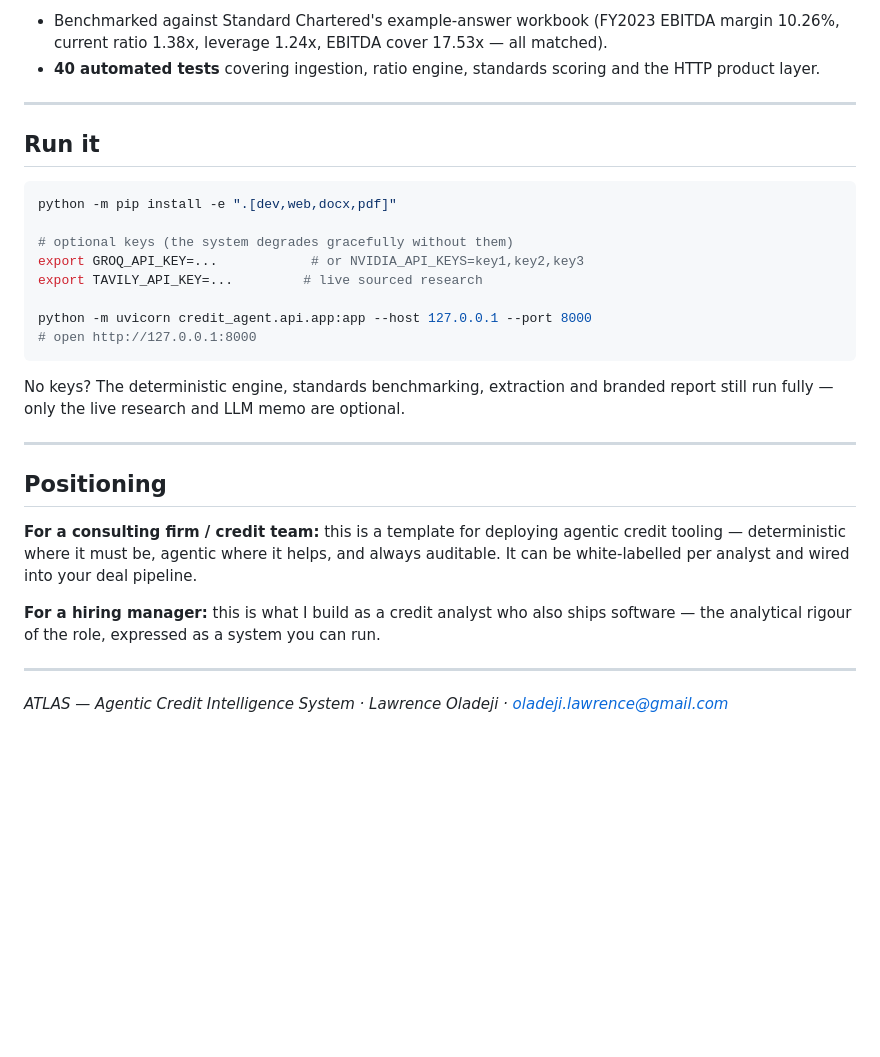
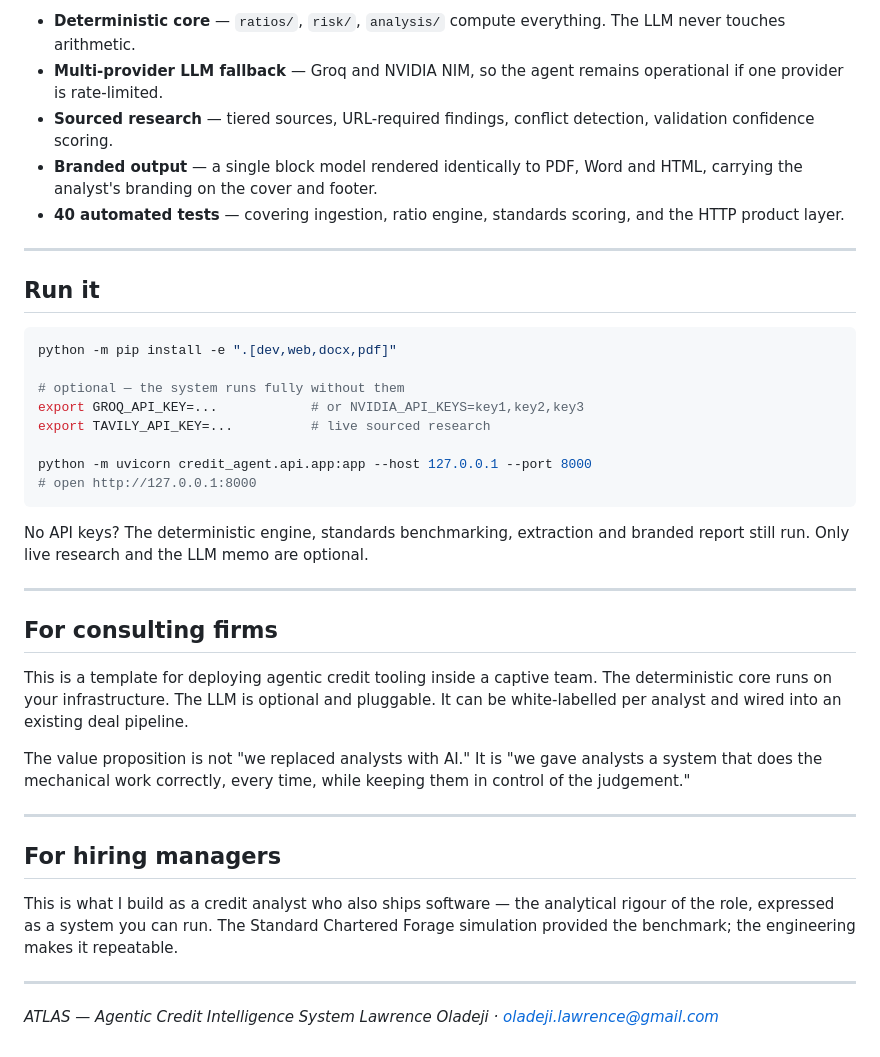
Before and after one commit to Lawrencium-103/Credit_Analyst_Agent, a Markdown page: README.md, the part around one of its changes. Rendered like a GitHub page; blank space fills up the shorter version.

````diff
--- a/README.md
+++ b/README.md
@@ -128,6 +157,14 @@ Other hardening from real testing: vendored `marked` locally (no CDN dependency)
 
-- Benchmarked against Standard Chartered's example-answer workbook (FY2023 EBITDA margin 10.26%, current ratio 1.38x, leverage 1.24x, EBITDA cover 17.53x — all matched).
-- **40 automated tests** covering ingestion, ratio engine, standards scoring and the HTTP product layer.
+- **Deterministic core** — `ratios/`, `risk/`, `analysis/` compute everything.
+  The LLM never touches arithmetic.
+- **Multi-provider LLM fallback** — Groq and NVIDIA NIM, so the agent remains
+  operational if one provider is rate-limited.
+- **Sourced research** — tiered sources, URL-required findings, conflict
+  detection, validation confidence scoring.
+- **Branded output** — a single block model rendered identically to PDF, Word and
+  HTML, carrying the analyst's branding on the cover and footer.
+- **40 automated tests** — covering ingestion, ratio engine, standards scoring,
+  and the HTTP product layer.
 
 ---
 
@@ -136,24 +173,39 @@ Other hardening from real testing: vendored `marked` locally (no CDN dependency)
 ```bash
 python -m pip install -e ".[dev,web,docx,pdf]"
 
-# optional keys (the system degrades gracefully without them)
+# optional — the system runs fully without them
 export GROQ_API_KEY=...            # or NVIDIA_API_KEYS=key1,key2,key3
-export TAVILY_API_KEY=...         # live sourced research
+export TAVILY_API_KEY=...          # live sourced research
 
 python -m uvicorn credit_agent.api.app:app --host 127.0.0.1 --port 8000
 # open http://127.0.0.1:8000
 ```
 
-No keys? The deterministic engine, standards benchmarking, extraction and branded report still run fully — only the live research and LLM memo are optional.
+No API keys? The deterministic engine, standards benchmarking, extraction and
+branded report still run. Only live research and the LLM memo are optional.
 
 ---
 
-## Positioning
+## For consulting firms
 
-**For a consulting firm / credit team:** this is a template for deploying agentic credit tooling — deterministic where it must be, agentic where it helps, and always auditable. It can be white-labelled per analyst and wired into your deal pipeline.
+This is a template for deploying agentic credit tooling inside a captive team.
+The deterministic core runs on your infrastructure. The LLM is optional and
+pluggable. It can be white-labelled per analyst and wired into an existing deal
+pipeline.
 
-**For a hiring manager:** this is what I build as a credit analyst who also ships software — the analytical rigour of the role, expressed as a system you can run.
+The value proposition is not "we replaced analysts with AI." It is "we gave
+analysts a system that does the mechanical work correctly, every time, while
+keeping them in control of the judgement."
 
 ---
 
-*ATLAS — Agentic Credit Intelligence System · Lawrence Oladeji · oladeji.lawrence@gmail.com*
+## For hiring managers
+
+This is what I build as a credit analyst who also ships software — the analytical
+rigour of the role, expressed as a system you can run. The Standard Chartered
+Forage simulation provided the benchmark; the engineering makes it repeatable.
+
+---
+
+*ATLAS — Agentic Credit Intelligence System*
+*Lawrence Oladeji · oladeji.lawrence@gmail.com*
````
Also changed, not shown: other parts of README.md (+113 -84 lines).
